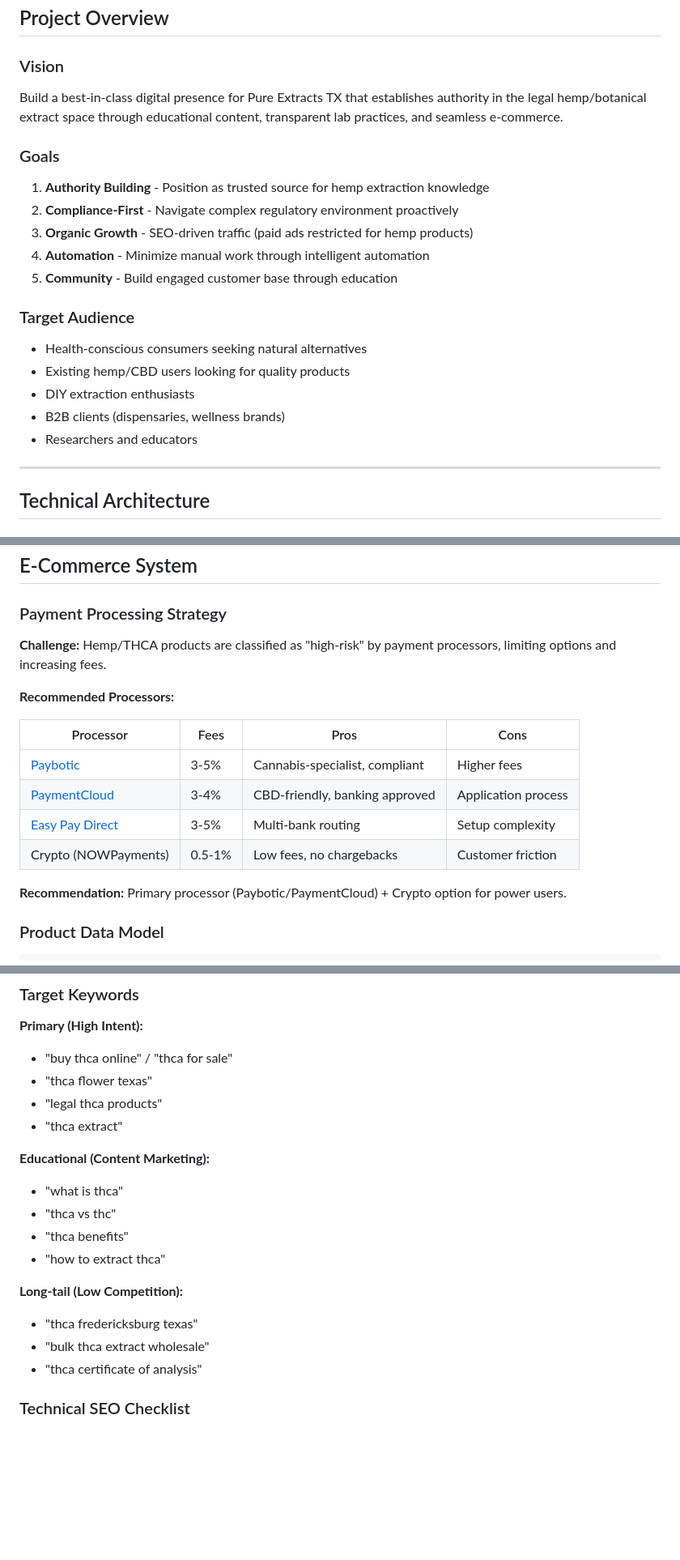
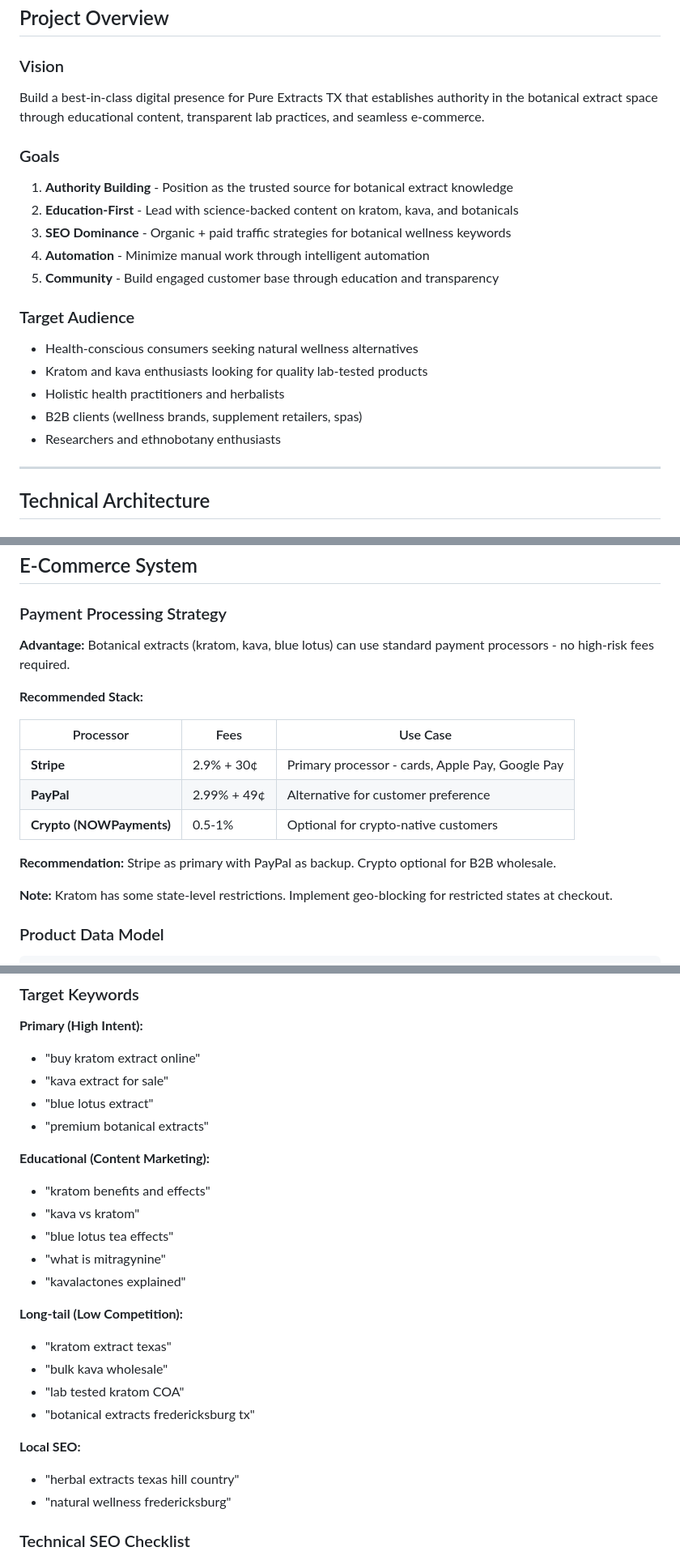
Before and after one commit to cryptokoh/purextracts, a Markdown page: PRD.md, 3 parts joined by grey strips. Shown at 81% size. Drawn GitHub-style; blank space fills up the shorter version.

```diff
--- a/PRD.md
+++ b/PRD.md
@@ -41,21 +47,21 @@ Pure Extracts TX is a legal THCA extract laboratory based in Fredericksburg, Tex
 ## Project Overview
 
 ### Vision
-Build a best-in-class digital presence for Pure Extracts TX that establishes authority in the legal hemp/botanical extract space through educational content, transparent lab practices, and seamless e-commerce.
+Build a best-in-class digital presence for Pure Extracts TX that establishes authority in the botanical extract space through educational content, transparent lab practices, and seamless e-commerce.
 
 ### Goals
-1. **Authority Building** - Position as trusted source for hemp extraction knowledge
-2. **Compliance-First** - Navigate complex regulatory environment proactively
-3. **Organic Growth** - SEO-driven traffic (paid ads restricted for hemp products)
+1. **Authority Building** - Position as the trusted source for botanical extract knowledge
+2. **Education-First** - Lead with science-backed content on kratom, kava, and botanicals
+3. **SEO Dominance** - Organic + paid traffic strategies for botanical wellness keywords
 4. **Automation** - Minimize manual work through intelligent automation
-5. **Community** - Build engaged customer base through education
+5. **Community** - Build engaged customer base through education and transparency
 
 ### Target Audience
-- Health-conscious consumers seeking natural alternatives
-- Existing hemp/CBD users looking for quality products
-- DIY extraction enthusiasts
-- B2B clients (dispensaries, wellness brands)
-- Researchers and educators
+- Health-conscious consumers seeking natural wellness alternatives
+- Kratom and kava enthusiasts looking for quality lab-tested products
+- Holistic health practitioners and herbalists
+- B2B clients (wellness brands, supplement retailers, spas)
+- Researchers and ethnobotany enthusiasts
 
 ---
 
@@ -212,18 +218,19 @@ Build a best-in-class digital presence for Pure Extracts TX that establishes aut
 
 ### Payment Processing Strategy
 
-**Challenge:** Hemp/THCA products are classified as "high-risk" by payment processors, limiting options and increasing fees.
+**Advantage:** Botanical extracts (kratom, kava, blue lotus) can use standard payment processors - no high-risk fees required.
 
-**Recommended Processors:**
+**Recommended Stack:**
 
-| Processor | Fees | Pros | Cons |
-|-----------|------|------|------|
-| [Paybotic](https://paybotic.com/) | 3-5% | Cannabis-specialist, compliant | Higher fees |
-| [PaymentCloud](https://www.covasoftware.com/payment-processing-for-cbd-and-hemp-stores) | 3-4% | CBD-friendly, banking approved | Application process |
-| [Easy Pay Direct](https://www.bigcommerce.com/articles/selling-cbd-online/cbd-payments/) | 3-5% | Multi-bank routing | Setup complexity |
-| Crypto (NOWPayments) | 0.5-1% | Low fees, no chargebacks | Customer friction |
+| Processor | Fees | Use Case |
+|-----------|------|----------|
+| **Stripe** | 2.9% + 30¢ | Primary processor - cards, Apple Pay, Google Pay |
+| **PayPal** | 2.99% + 49¢ | Alternative for customer preference |
+| **Crypto (NOWPayments)** | 0.5-1% | Optional for crypto-native customers |
 
-**Recommendation:** Primary processor (Paybotic/PaymentCloud) + Crypto option for power users.
+**Recommendation:** Stripe as primary with PayPal as backup. Crypto optional for B2B wholesale.
+
+**Note:** Kratom has some state-level restrictions. Implement geo-blocking for restricted states at checkout.
 
 ### Product Data Model
 
@@ -406,21 +413,27 @@ interface BlogPost {
 ### Target Keywords
 
 **Primary (High Intent):**
-- "buy thca online" / "thca for sale"
-- "thca flower texas"
-- "legal thca products"
-- "thca extract"
+- "buy kratom extract online"
+- "kava extract for sale"
+- "blue lotus extract"
+- "premium botanical extracts"
 
 **Educational (Content Marketing):**
-- "what is thca"
-- "thca vs thc"
-- "thca benefits"
-- "how to extract thca"
+- "kratom benefits and effects"
+- "kava vs kratom"
+- "blue lotus tea effects"
+- "what is mitragynine"
+- "kavalactones explained"
 
 **Long-tail (Low Competition):**
-- "thca fredericksburg texas"
-- "bulk thca extract wholesale"
-- "thca certificate of analysis"
+- "kratom extract texas"
+- "bulk kava wholesale"
+- "lab tested kratom COA"
+- "botanical extracts fredericksburg tx"
+
+**Local SEO:**
+- "herbal extracts texas hill country"
+- "natural wellness fredericksburg"
 
 ### Technical SEO Checklist
 
```
Also changed, not shown: other parts of PRD.md (+18 -12 lines), seo-agent-config.md (+38 -34 lines).
